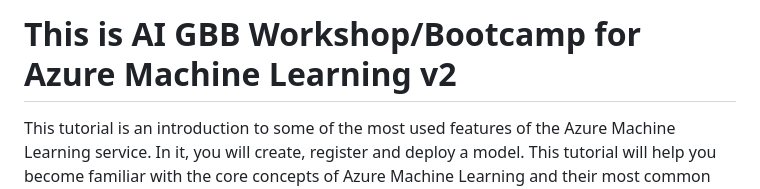
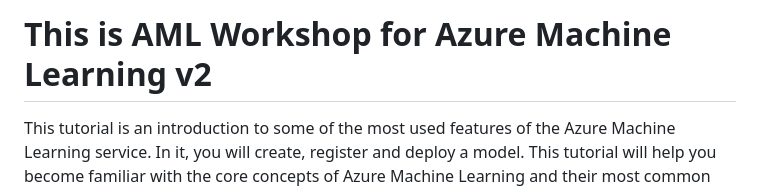
Before and after one commit to Azure-Samples/azureml-quickstart, a Markdown page: README.md, the part around the change. GitHub-like rendering.

```diff
--- a/README.md
+++ b/README.md
@@ -1,4 +1,4 @@
-# This is AI GBB Workshop/Bootcamp for Azure Machine Learning v2
+# This is AML Workshop for Azure Machine Learning v2
 
 This tutorial is an introduction to some of the most used features of the Azure Machine Learning service.  In it, you will create, register and deploy a model. This tutorial will help you become familiar with the core concepts of Azure Machine Learning and their most common usage.
 
```
